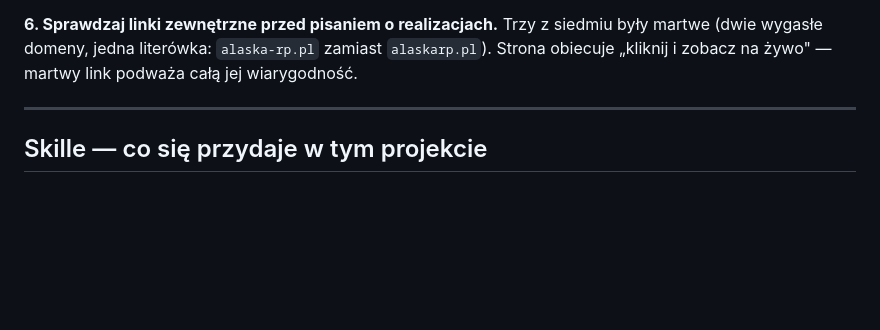
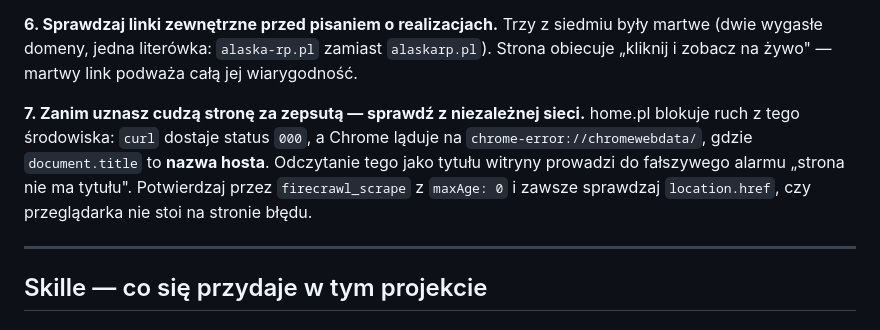
Before and after one commit to biuro-spec/webstudio47, a Markdown page: CLAUDE.md, the part around the change. GitHub-like rendering; blank space fills up the shorter version.

Commit message:
CLAUDE.md: pulapka falszywej diagnozy niedostepnej strony
Oglosilem awarie alaskarp.pl na podstawie tego, ze curl dostawal status 000,
a Chrome pokazywal tytul "alaskarp.pl". To byla nazwa hosta na stronie bledu
Chrome, nie tytul witryny. Pobranie z niezaleznej sieci (firecrawl) pokazalo,
ze strona zwraca 200 i ma komplet metadanych oraz schemat HVACBusiness.

home.pl blokuje ruch z tego srodowiska. Zapisane, zeby kolejna sesja nie
powtorzyla falszywego alarmu na cudzej, dzialajacej stronie.

Co-Authored-By: Claude Opus 5 (1M context) <noreply@anthropic.com>

```diff
--- a/CLAUDE.md
+++ b/CLAUDE.md
@@ -72,6 +72,13 @@ Google tego wymaga. Przy zmianie pytania w `<summary>` popraw też JSON-LD.
 były martwe (dwie wygasłe domeny, jedna literówka: `alaska-rp.pl` zamiast
 `alaskarp.pl`). Strona obiecuje „kliknij i zobacz na żywo" — martwy link
 podważa całą jej wiarygodność.
+
+**7. Zanim uznasz cudzą stronę za zepsutą — sprawdź z niezależnej sieci.**
+home.pl blokuje ruch z tego środowiska: `curl` dostaje status `000`, a Chrome
+ląduje na `chrome-error://chromewebdata/`, gdzie `document.title` to **nazwa
+hosta**. Odczytanie tego jako tytułu witryny prowadzi do fałszywego alarmu
+„strona nie ma tytułu". Potwierdzaj przez `firecrawl_scrape` z `maxAge: 0`
+i zawsze sprawdzaj `location.href`, czy przeglądarka nie stoi na stronie błędu.
 
 ---
 
```
